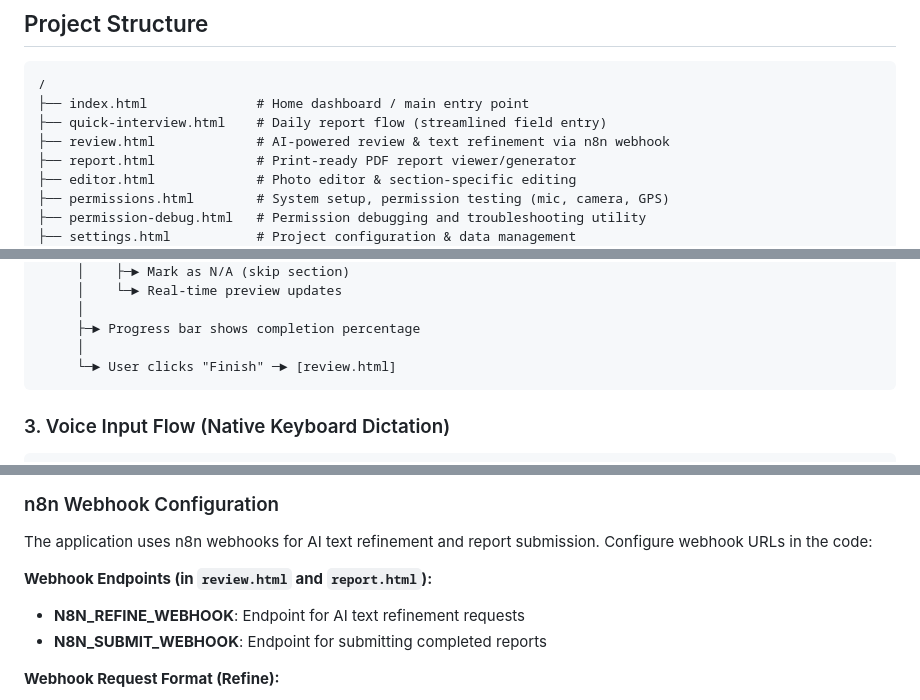
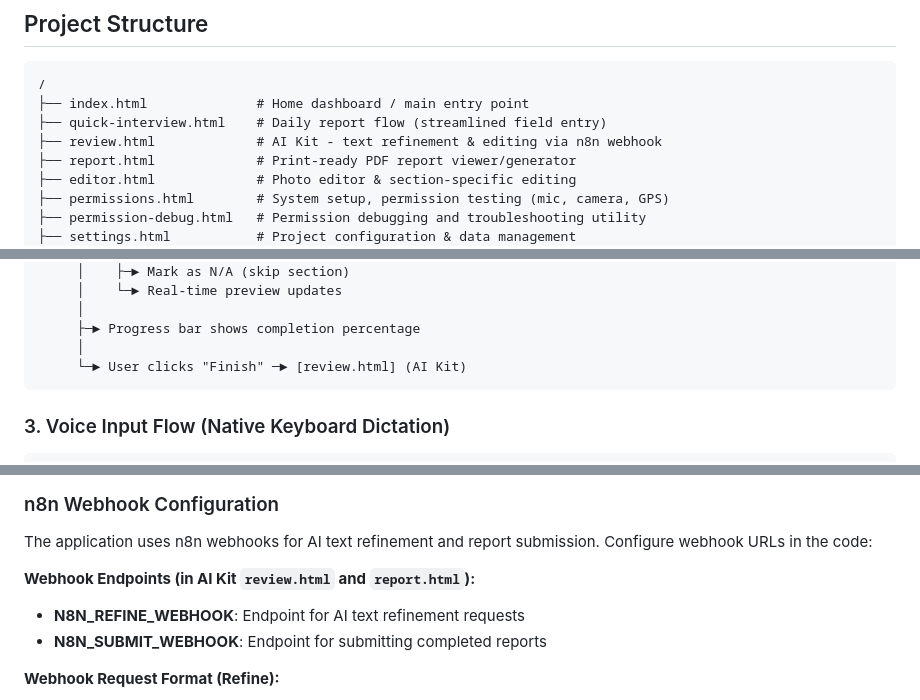
Before and after one commit to jacksonkoerner/feildprov5, a Markdown page: README.md, 3 parts joined by grey strips. GitHub-like rendering.

````diff
--- a/README.md
+++ b/README.md
@@ -54,7 +54,7 @@
 /
 ├── index.html              # Home dashboard / main entry point
 ├── quick-interview.html    # Daily report flow (streamlined field entry)
-├── review.html             # AI-powered review & text refinement via n8n webhook
+├── review.html             # AI Kit - text refinement & editing via n8n webhook
 ├── report.html             # Print-ready PDF report viewer/generator
 ├── editor.html             # Photo editor & section-specific editing
 ├── permissions.html        # System setup, permission testing (mic, camera, GPS)
@@ -288,7 +288,7 @@
      │
      ├─► Progress bar shows completion percentage
      │
-     └─► User clicks "Finish" ─► [review.html]
+     └─► User clicks "Finish" ─► [review.html] (AI Kit)
 ```
 
 ### 3. Voice Input Flow (Native Keyboard Dictation)
@@ -428,7 +435,7 @@ tailwind.config = {
 
 The application uses n8n webhooks for AI text refinement and report submission. Configure webhook URLs in the code:
 
-**Webhook Endpoints (in `review.html` and `report.html`):**
+**Webhook Endpoints (in AI Kit `review.html` and `report.html`):**
 - **N8N_REFINE_WEBHOOK**: Endpoint for AI text refinement requests
 - **N8N_SUBMIT_WEBHOOK**: Endpoint for submitting completed reports
 
````
Also changed, not shown: other parts of README.md (+39 -15 lines).
